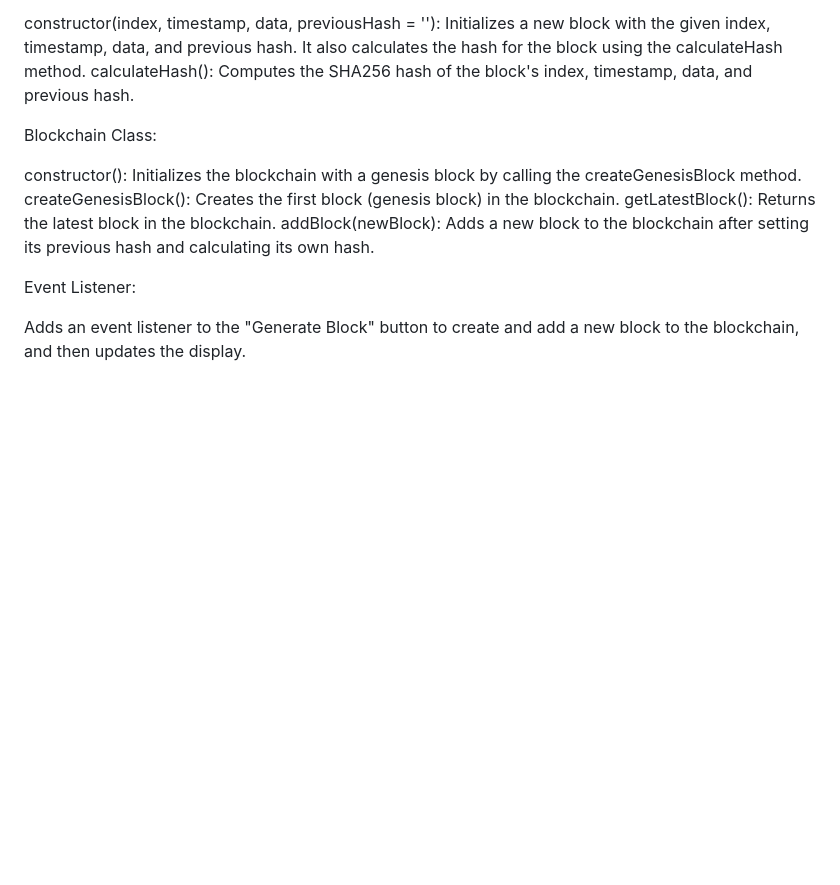
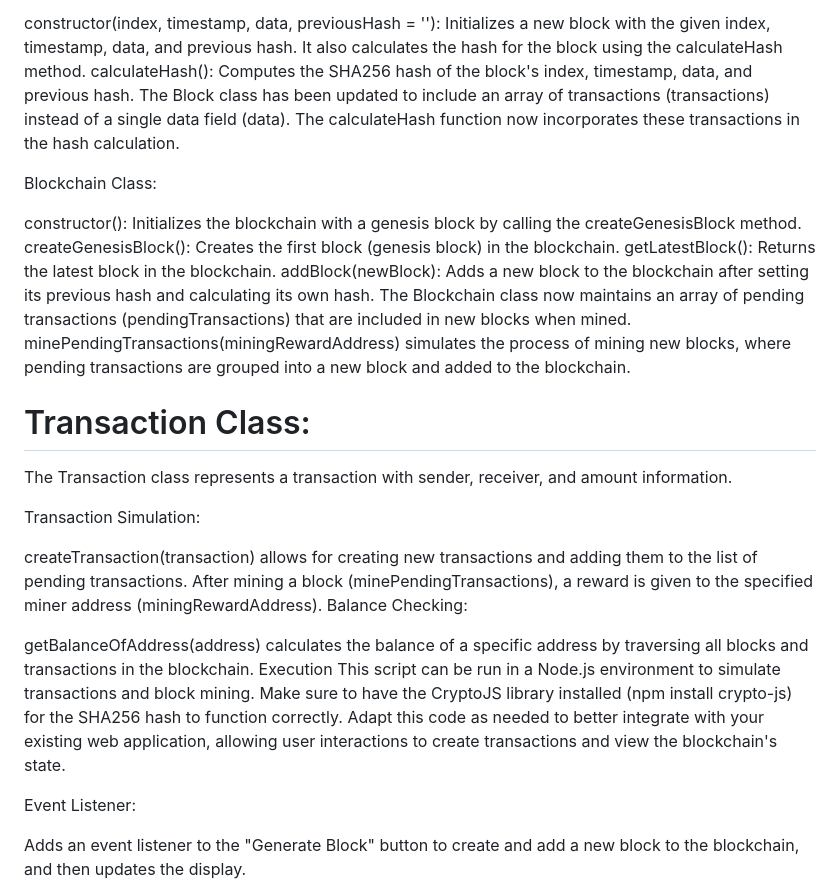
Before and after one commit to caio-videmelo/blockchain-for-starters, a Markdown page: README.md, the part around the change. GitHub-like rendering; blank space fills up the shorter version.

```diff
--- a/README.md
+++ b/README.md
@@ -11,6 +11,7 @@ Block Class:
 
 constructor(index, timestamp, data, previousHash = ''): Initializes a new block with the given index, timestamp, data, and previous hash. It also calculates the hash for the block using the calculateHash method.
 calculateHash(): Computes the SHA256 hash of the block's index, timestamp, data, and previous hash.
+The Block class has been updated to include an array of transactions (transactions) instead of a single data field (data). The calculateHash function now incorporates these transactions in the hash calculation.
 
 Blockchain Class:
 
@@ -18,6 +19,23 @@ constructor(): Initializes the blockchain with a genesis block by calling the cr
 createGenesisBlock(): Creates the first block (genesis block) in the blockchain.
 getLatestBlock(): Returns the latest block in the blockchain.
 addBlock(newBlock): Adds a new block to the blockchain after setting its previous hash and calculating its own hash.
+The Blockchain class now maintains an array of pending transactions (pendingTransactions) that are included in new blocks when mined.
+minePendingTransactions(miningRewardAddress) simulates the process of mining new blocks, where pending transactions are grouped into a new block and added to the blockchain.
+
+<h1>Transaction Class:</h1>
+
+The Transaction class represents a transaction with sender, receiver, and amount information.
+
+Transaction Simulation:
+
+createTransaction(transaction) allows for creating new transactions and adding them to the list of pending transactions.
+After mining a block (minePendingTransactions), a reward is given to the specified miner address (miningRewardAddress).
+Balance Checking:
+
+getBalanceOfAddress(address) calculates the balance of a specific address by traversing all blocks and transactions in the blockchain.
+Execution
+This script can be run in a Node.js environment to simulate transactions and block mining. Make sure to have the CryptoJS library installed (npm install crypto-js) for the SHA256 hash to function correctly.
+Adapt this code as needed to better integrate with your existing web application, allowing user interactions to create transactions and view the blockchain's state.
 
 Event Listener:
 
```
